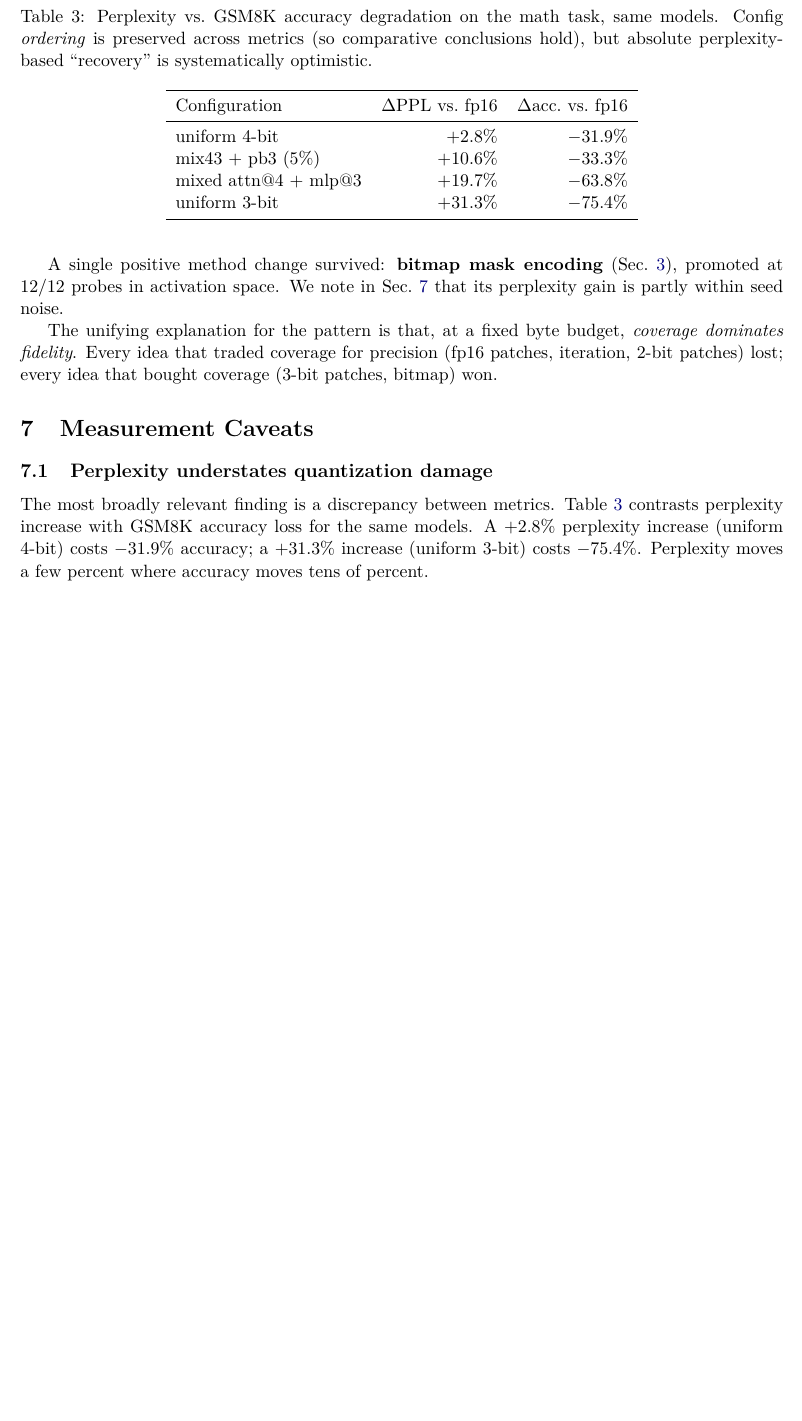
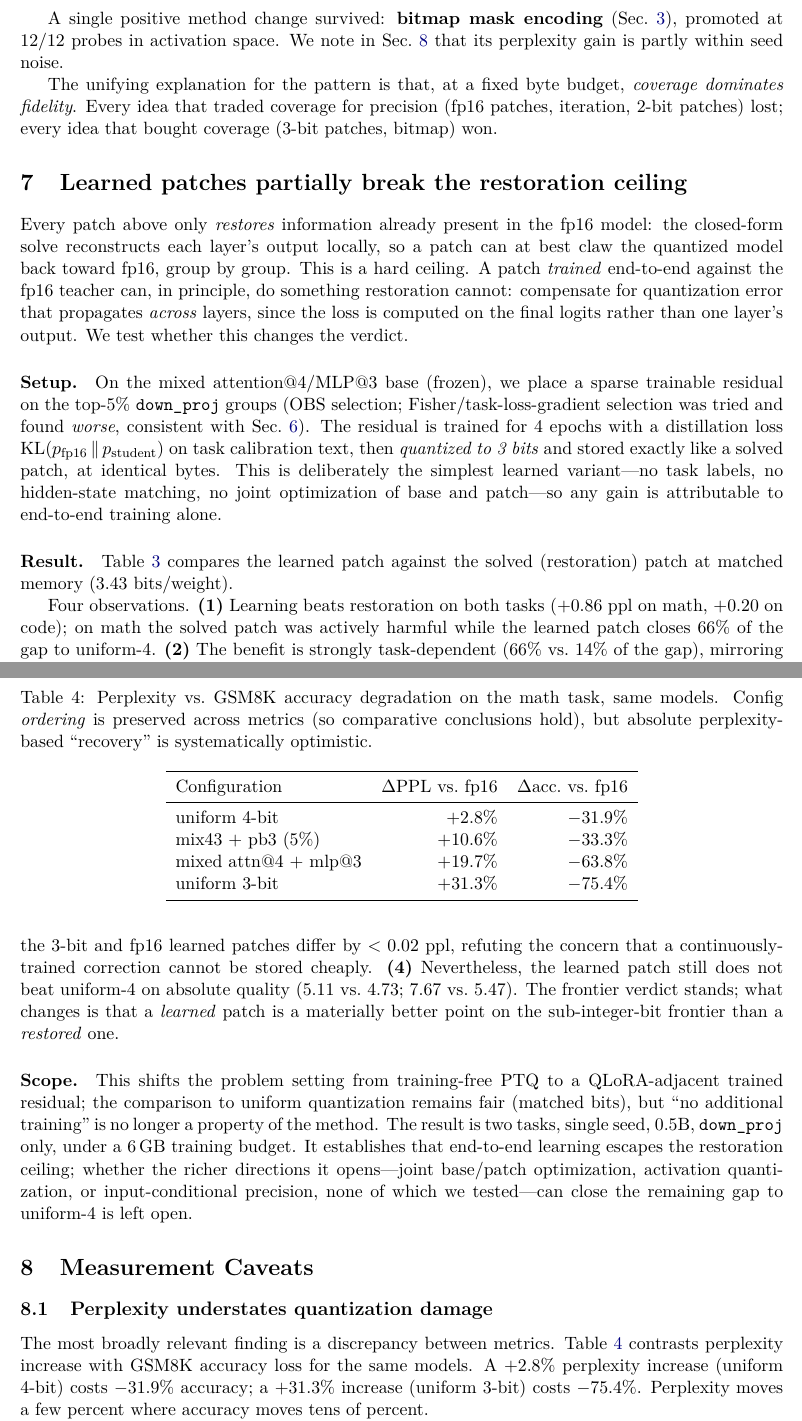
Before and after one commit to mustafacem/ef_gain, a LaTeX paper (paper/precision_patches.tex): part of page 8 of 9 before the commit and two parts of pages 8 and 9 of 11 after it, the two joined at a grey line, cut so that both start at the same text, the shorter picture padded with empty space. Compiled offline with pdfLaTeX.

Commit message:
paper: add learned-patch section (idea #4) - breaks the restoration ceiling
New Sec 7 + Table 4: a distillation-trained sparse residual, quantized to
3-bit, beats the restored/solved patch on both tasks at matched memory (math
5.11 vs 5.97, code 7.67 vs 7.87) and closes up to 66% of the base->uniform-4
gap, while still not surpassing uniform-4 absolute. Notes the setting shift to
QLoRA-adjacent and that joint/activation/input-conditional directions are
untested. Abstract updated with finding (5).

Co-Authored-By: Claude Opus 4.8 <noreply@anthropic.com>

```diff
--- a/paper/precision_patches.tex
+++ b/paper/precision_patches.tex
@@ -463,3 +467,28 @@ The unifying explanation for the pattern is that, at a fixed byte budget,
 precision (fp16 patches, iteration, 2-bit patches) lost; every idea that bought
 coverage (3-bit patches, bitmap) won.
 
+\section{Learned patches partially break the restoration ceiling}
+\label{sec:learned}
+
+Every patch above only \emph{restores} information already present in the fp16
+model: the closed-form solve reconstructs each layer's output locally, so a
+patch can at best claw the quantized model back toward fp16, group by group.
+This is a hard ceiling. A patch \emph{trained} end-to-end against the fp16
+teacher can, in principle, do something restoration cannot: compensate for
+quantization error that propagates \emph{across} layers, since the loss is
+computed on the final logits rather than one layer's output. We test whether
+this changes the verdict.
+
+\paragraph{Setup.} On the mixed attention@4/MLP@3 base (frozen), we place a
+sparse trainable residual on the top-$5\%$ \code{down\_proj} groups (OBS
+selection; Fisher/task-loss-gradient selection was tried and found
+\emph{worse}, consistent with Sec.~\ref{sec:negative}). The residual is trained
+for 4 epochs with a distillation loss $\mathrm{KL}(p_\text{fp16}\,\|\,p_\text{student})$
+on task calibration text, then \emph{quantized to 3 bits} and stored exactly
+like a solved patch, at identical bytes. This is deliberately the simplest
+learned variant---no task labels, no hidden-state matching, no joint
+optimization of base and patch---so any gain is attributable to end-to-end
+training alone.
+
+\paragraph{Result.} Table~\ref{tab:learned} compares the learned patch against
+the solved (restoration) patch at matched memory (3.43 \bpw{}).
@@ -466,3 +514,26 @@ coverage (3-bit patches, bitmap) won.
+Four observations. \textbf{(1)} Learning beats restoration on both tasks
+($+0.86$ ppl on math, $+0.20$ on code); on math the solved patch was actively
+harmful while the learned patch closes 66\% of the gap to uniform-4.
+\textbf{(2)} The benefit is strongly task-dependent (66\% vs.\ 14\% of the gap),
+mirroring where task conditioning was strongest in Sec.~\ref{sec:atlas}.
+\textbf{(3)} Quantizing the trained delta to 3 bits is free: the 3-bit and
+fp16 learned patches differ by $<0.02$ ppl, refuting the concern that a
+continuously-trained correction cannot be stored cheaply. \textbf{(4)}
+Nevertheless, the learned patch still does not beat uniform-4 on absolute
+quality ($5.11$ vs.\ $4.73$; $7.67$ vs.\ $5.47$). The frontier verdict stands;
+what changes is that a \emph{learned} patch is a materially better point on the
+sub-integer-bit frontier than a \emph{restored} one.
+
+\paragraph{Scope.} This shifts the problem setting from training-free PTQ to a
+QLoRA-adjacent trained residual; the comparison to uniform quantization remains
+fair (matched bits), but ``no additional training'' is no longer a property of
+the method. The result is two tasks, single seed, 0.5B, \code{down\_proj} only,
+under a 6\,GB training budget. It establishes that end-to-end learning escapes
+the restoration ceiling; whether the richer directions it opens---joint
+base/patch optimization, activation quantization, or input-conditional
+precision, none of which we tested---can close the remaining gap to uniform-4
+is left open.
+
 \section{Measurement Caveats}
 \label{sec:caveats}
 
```
Also changed, not shown: paper/precision_patches.tex (25 more changed lines).
